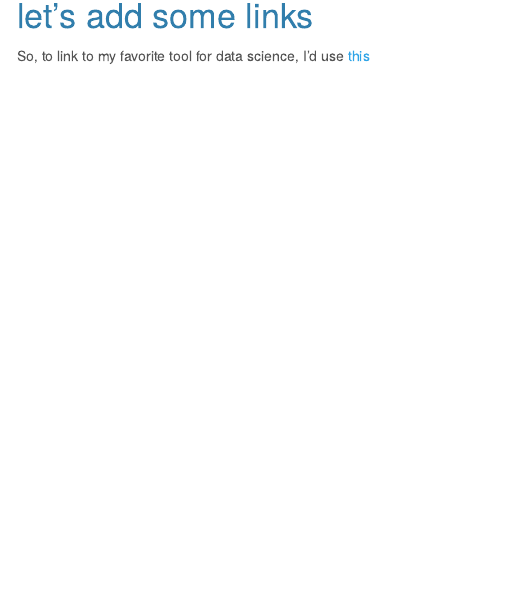
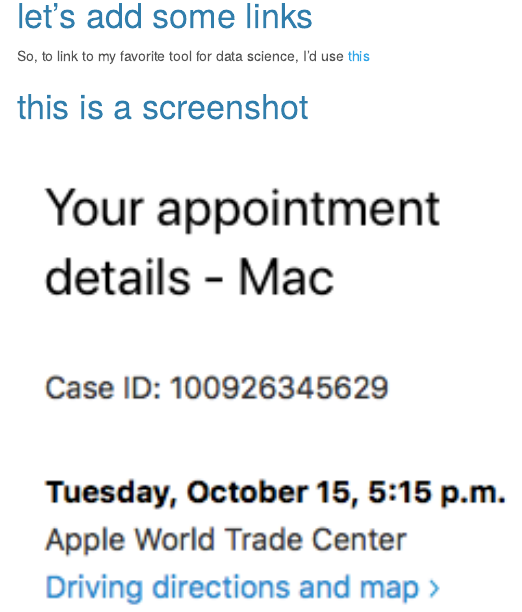
Before and after one commit to tessbloomquist/tessbloomquist.github.io, an R Markdown document (index.Rmd): the page in a window 1100 px wide, from 470 px down. The pictures show the output file index.html that the author committed with the source, opened offline; menus at the side of the page are left out.

Commit message:
added image

```diff
--- a/index.Rmd
+++ b/index.Rmd
@@ -16,3 +16,6 @@
 # let's add some links
 
 So, to link to my favorite tool for data science, I’d use [this](https://google.com)
+
+# this is a screenshot
+<img src="images/image.png" style="width:75%">
```
Also changed, not shown: images/image.png (added), index.html, 1 other file.
